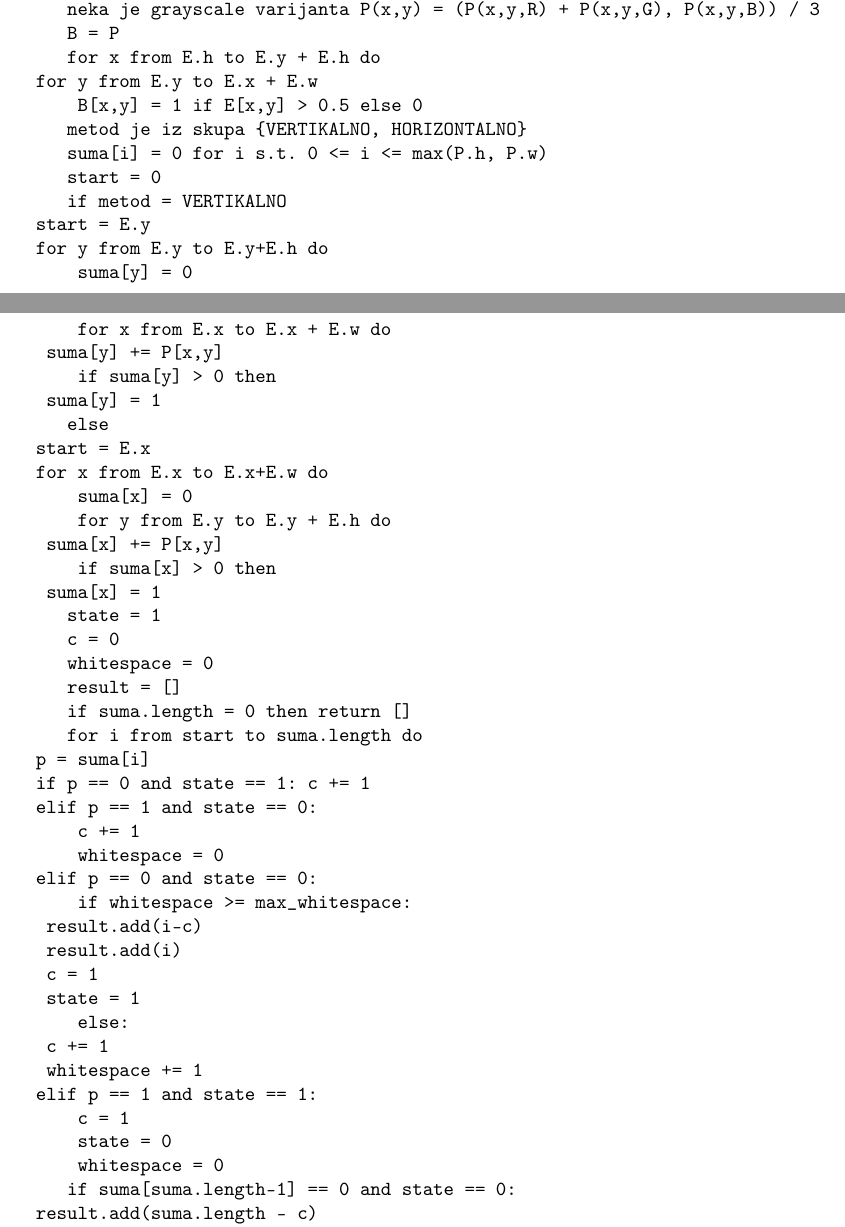
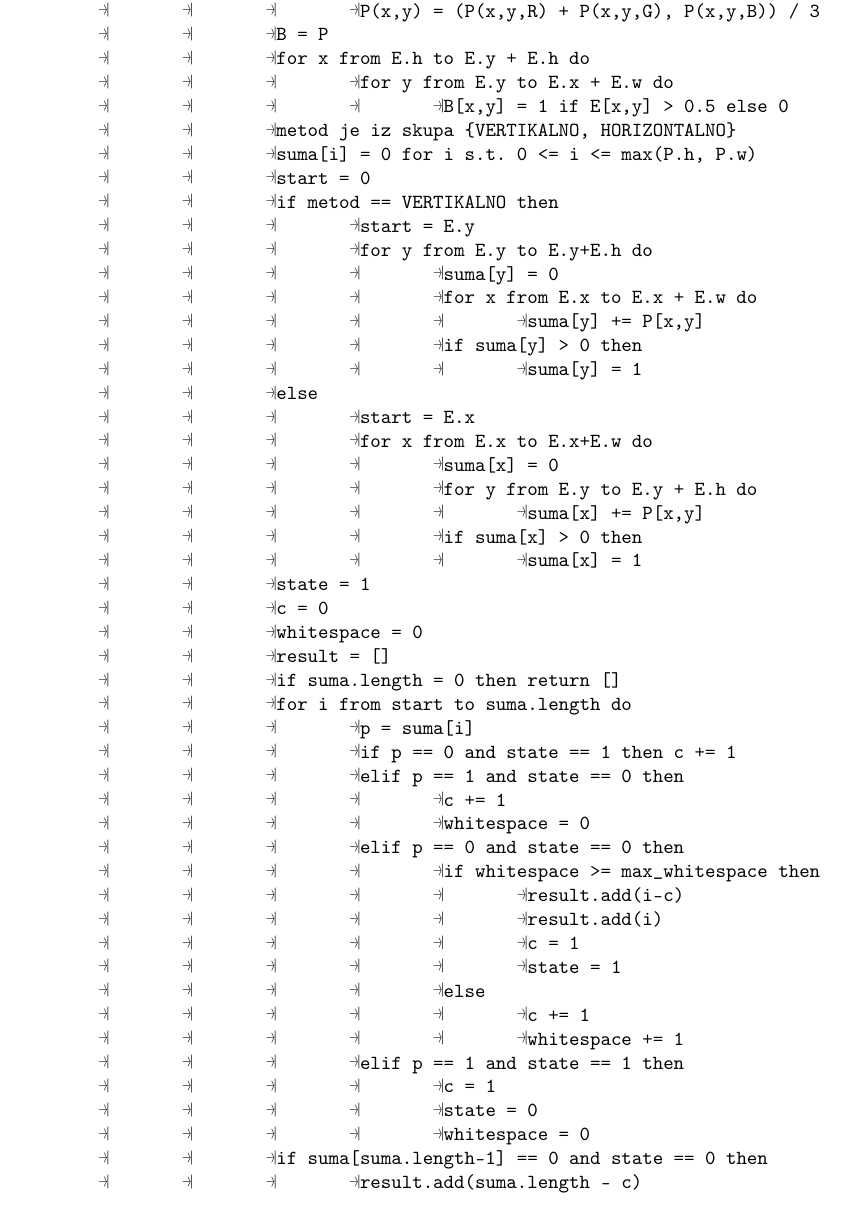
Before and after one commit to fantastic001/pageproc, a LaTeX paper (doc/paper.tex): two parts of pages 2 and 3 of 5 before the commit and part of page 3 of 5 after it, the two joined at a grey line, cut at the place of the change. Compiled offline with pdfLaTeX.

Commit message:
Update code part in paper

```diff
--- a/doc/paper.tex
+++ b/doc/paper.tex
@@ -15,7 +15,17 @@
 \usepackage{capt-of}
 \usepackage{authoraftertitle}
 \usepackage{authblk}
+\usepackage{float}
+\usepackage{fancyvrb}
 
+% Let us first define a custom Verbatim environment, that saves us a lot of writing
+  \DefineVerbatimEnvironment{CodeListing}{Verbatim}%
+    {showtabs,commandchars=\\\{\}}% showspaces and showtabs only for visualizing
+
+
+\floatstyle{ruled}
+\newfloat{program}{tbp}{}
+\floatname{program}{Kod}
 
 \begin{document}
 
@@ -108,11 +121,11 @@ Algorithm xy-cuts(P: stranica, E = (x,y,h,w), metod)
 			B = P
 			for x from E.h to E.y + E.h do
-	for y from E.y to E.x + E.w
+				for y from E.y to E.x + E.w do
 					B[x,y] = 1 if E[x,y] > 0.5 else 0
-    metod je iz skupa {VERTIKALNO, HORIZONTALNO}
+			metod je iz skupa \{VERTIKALNO, HORIZONTALNO\}
 			suma[i] = 0 for i s.t. 0 <= i <= max(P.h, P.w)
 			start = 0
-    if metod = VERTIKALNO
+			if metod == VERTIKALNO then
 				start = E.y
 				for y from E.y to E.y+E.h do
 					suma[y] = 0
@@ -135,26 +148,25 @@ Algorithm xy-cuts(P: stranica, E = (x,y,h,w), metod)
 			if suma.length = 0 then return []
 			for i from start to suma.length do
 				p = suma[i]
-	if p == 0 and state == 1: c += 1
-	elif p == 1 and state == 0:
+				if p == 0 and state == 1 then c += 1
+				elif p == 1 and state == 0 then
 					c += 1
 					whitespace = 0
-	elif p == 0 and state == 0:
-	    if whitespace >= max_whitespace:
+				elif p == 0 and state == 0 then
+					if whitespace >= max_whitespace then
 						result.add(i-c)
 						result.add(i)
 						c = 1
 						state = 1
-	    else:
+					else
 						c += 1
 						whitespace += 1
-	elif p == 1 and state == 1:
+				elif p == 1 and state == 1 then
 					c = 1
 					state = 0
 					whitespace = 0
-    if suma[suma.length-1] == 0 and state == 0:
+			if suma[suma.length-1] == 0 and state == 0 then
 				result.add(suma.length - c)
 				result.add(suma.length)
 			sort(result)
 			return result
-\end{verbatim}
```
Also changed, not shown: doc/paper.pdf, doc/paper.tex (15 more changed lines). Lines whose indentation alone changed are shown as unchanged.
